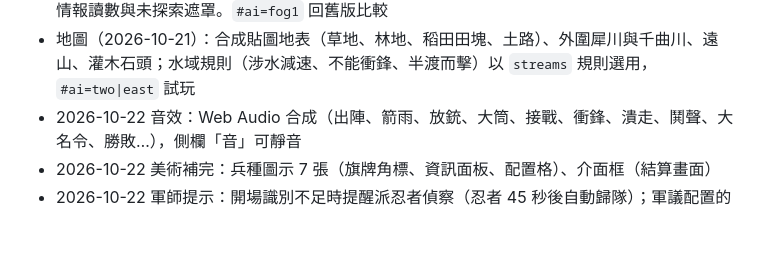
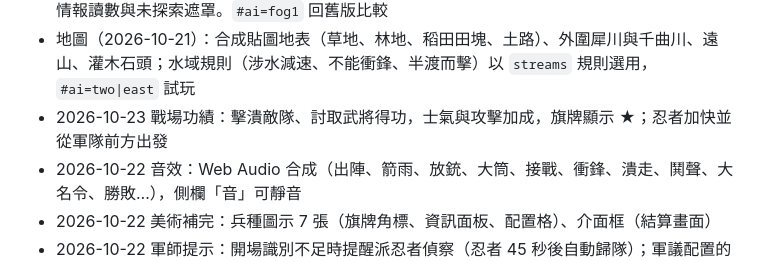
Before and after one commit to kuanhuasu-source/kessen, a Markdown page: README.md, the part around the change. Rendered like a GitHub page; blank space fills up the shorter version.

```diff
--- a/README.md
+++ b/README.md
@@ -38,6 +38,7 @@ npm run build:single # 單一 HTML（dist/kessen-m1.html）
 - 兵種（2026-10-21）：新增鐵砲足輕（武田）與大筒（上杉），兩軍編制不同；箭雨濺射、擁擠減速、AI 側擊反應讓「全軍一團」不再是最佳解；地形多座山丘與緩坡、兩條溪流與渡口（`two`）成為預設。`tools/strategy.ts` 量各種方針勝率
 - 情報 v2（2026-10-21，預設）：視野縮小、識別要觀察、情報會退化、開戰不知敵方佈陣；左上情報讀數與未探索遮罩。`#ai=fog1` 回舊版比較
 - 地圖（2026-10-21）：合成貼圖地表（草地、林地、稻田田塊、土路）、外圍犀川與千曲川、遠山、灌木石頭；水域規則（涉水減速、不能衝鋒、半渡而擊）以 `streams` 規則選用，`#ai=two|east` 試玩
+- 2026-10-23 戰場功績：擊潰敵隊、討取武將得功，士氣與攻擊加成，旗牌顯示 ★；忍者加快並從軍隊前方出發
 - 2026-10-22 音效：Web Audio 合成（出陣、箭雨、放銃、大筒、接戰、衝鋒、潰走、鬨聲、大名令、勝敗…），側欄「音」可靜音
 - 2026-10-22 美術補完：兵種圖示 7 張（旗牌角標、資訊面板、配置格）、介面框（結算畫面）
 - 2026-10-22 軍師提示：開場識別不足時提醒派忍者偵察（忍者 45 秒後自動歸隊）；軍議配置的各翼方針與將領互換收進「進階」
```
Also changed, not shown: BACKLOG.md (+4 -0 lines), HANDOFF.md (+3 -1 lines).
